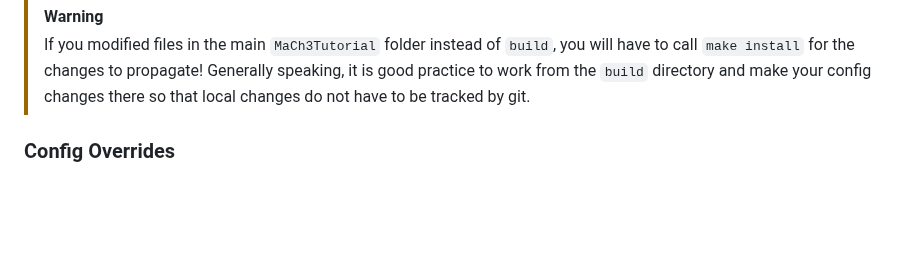
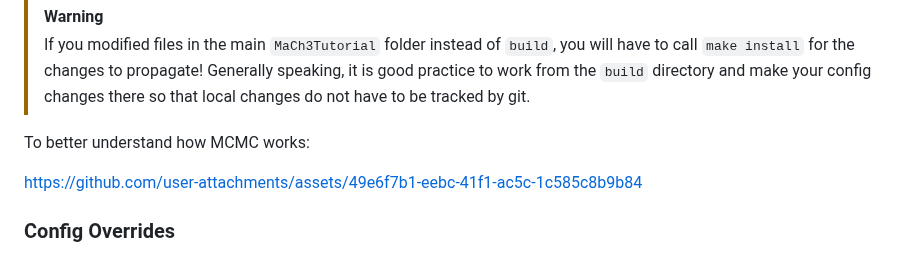
Before and after one commit to mach3-software/MaCh3Tutorial, a Markdown page: README.md, the part around the change. Drawn GitHub-style; blank space fills up the shorter version.

Commit message:
Add fancy animation

```diff
--- a/README.md
+++ b/README.md
@@ -152,6 +152,10 @@ and then re-running `MCMCTutorial`.
 
 > [!WARNING]
 > If you modified files in the main `MaCh3Tutorial` folder instead of `build`, you will have to call `make install` for the changes to propagate! Generally speaking, it is good practice to work from the `build` directory and make your config changes there so that local changes do not have to be tracked by git.
+
+To better understand how MCMC works:
+
+https://github.com/user-attachments/assets/49e6f7b1-eebc-41f1-ac5c-1c585c8b9b84
 
 ### Config Overrides
 Instead of changing the config file `TutorialConfigs/FitterConfig.yaml` above directly, you can instead dynamically override your configurations at the command line like this:
```
